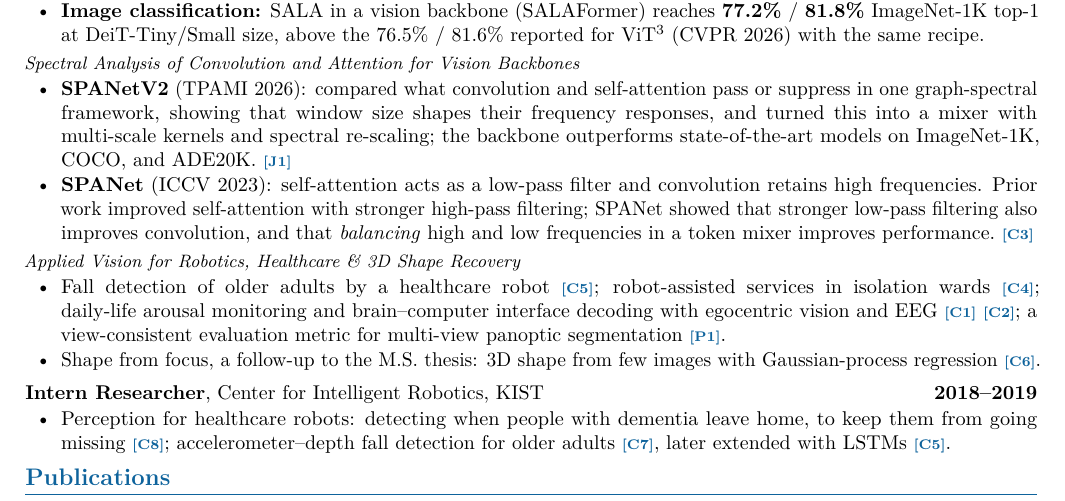
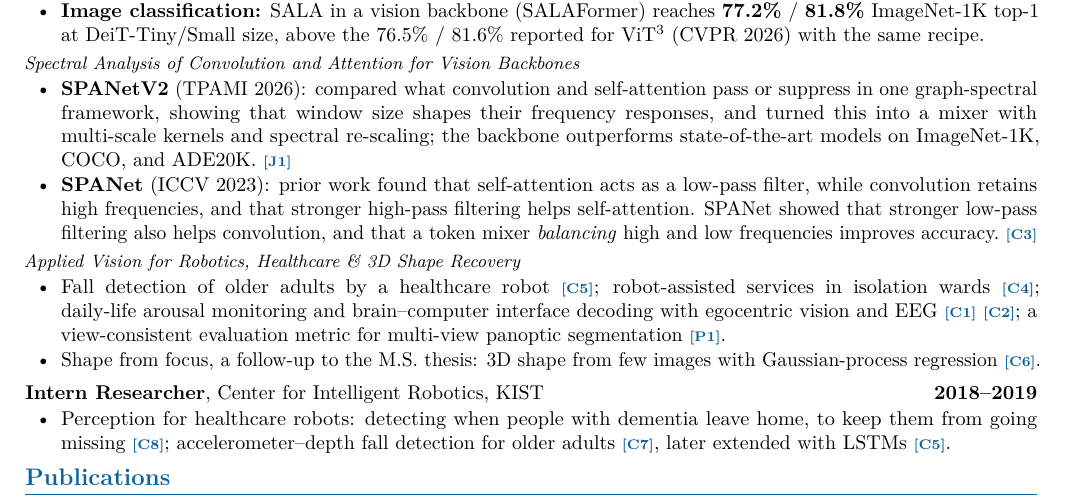
Before and after one commit to DoranLyong/doranlyong.github.io, a LaTeX CV (cv/Guhnoo_Yun_CV.tex): part of page 1 of 2, cut so that both start at the same text. Compiled offline with pdfLaTeX.

Commit message:
Credit the low-pass finding to prior work in the SPANet bullet
- Put the background under "prior work found": self-attention acts as a
  low-pass filter, convolution retains high frequencies, and stronger
  high-pass filtering helps self-attention
- Mirror it in SPANet's own finding: stronger low-pass filtering also
  helps convolution
- Say "accuracy" instead of "performance"
- Rebuild assets/pdf/Guhnoo_Yun_CV.pdf

Co-Authored-By: Claude Opus 5.5 <noreply@anthropic.com>

```diff
--- a/cv/Guhnoo_Yun_CV.tex
+++ b/cv/Guhnoo_Yun_CV.tex
@@ -121,10 +121,10 @@ image generation.\par}
         in one graph-spectral framework, showing that window size shapes their frequency responses,
         and turned this into a mixer with multi-scale kernels and spectral re-scaling; the backbone
         outperforms state-of-the-art models on ImageNet-1K, COCO, and ADE20K. \rt{J1}
-  \item \textbf{SPANet} (ICCV~2023): self-attention acts as a low-pass filter and convolution retains
-        high frequencies. Prior work improved self-attention with stronger high-pass filtering; SPANet
-        showed that stronger low-pass filtering also improves convolution, and that \emph{balancing}
-        high and low frequencies in a token mixer improves performance. \rt{C3}
+  \item \textbf{SPANet} (ICCV~2023): prior work found that self-attention acts as a low-pass filter,
+        while convolution retains high frequencies, and that stronger high-pass filtering helps
+        self-attention. SPANet showed that stronger low-pass filtering also helps convolution, and
+        that a token mixer \emph{balancing} high and low frequencies improves accuracy. \rt{C3}
 \end{itemize}
 
 \cvtopic{Applied Vision for Robotics, Healthcare \& 3D Shape Recovery}
```
Also changed, not shown: assets/pdf/Guhnoo_Yun_CV.pdf.
